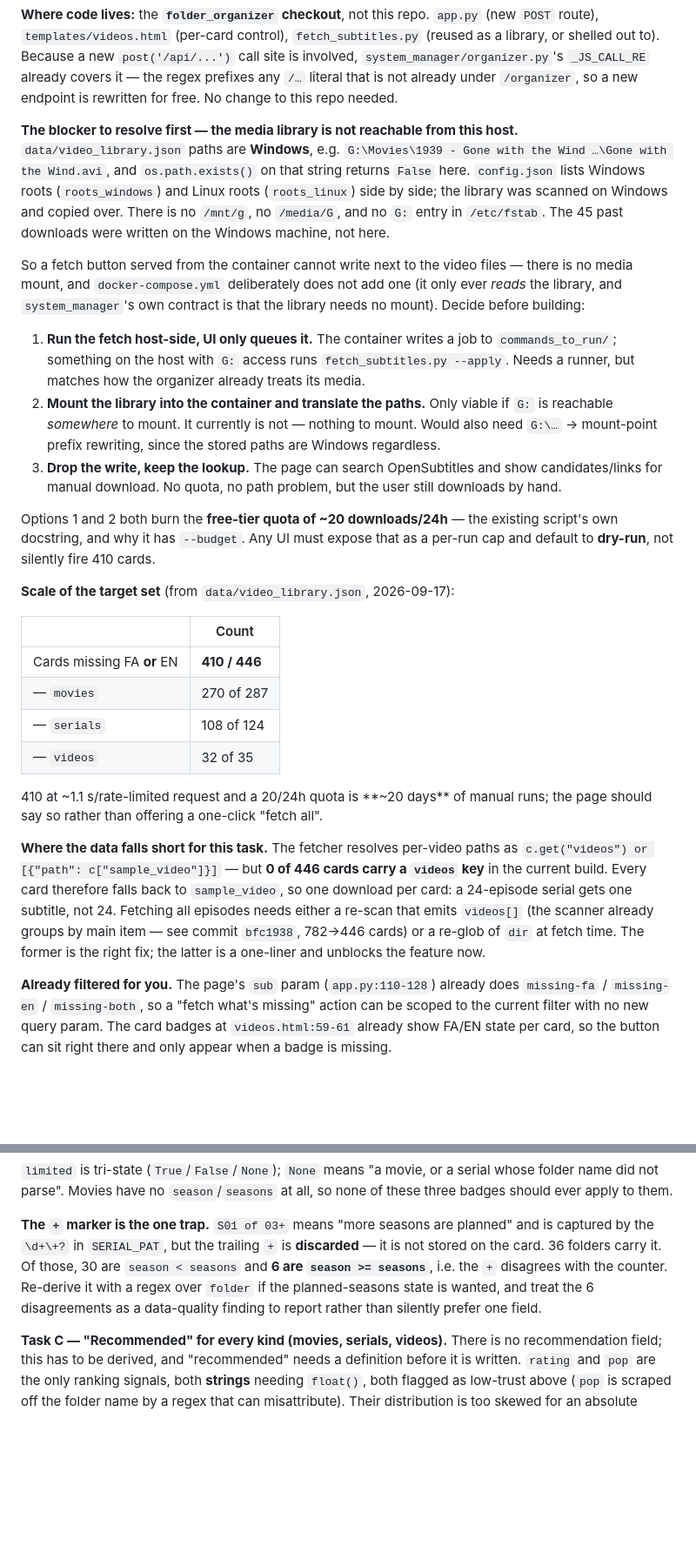
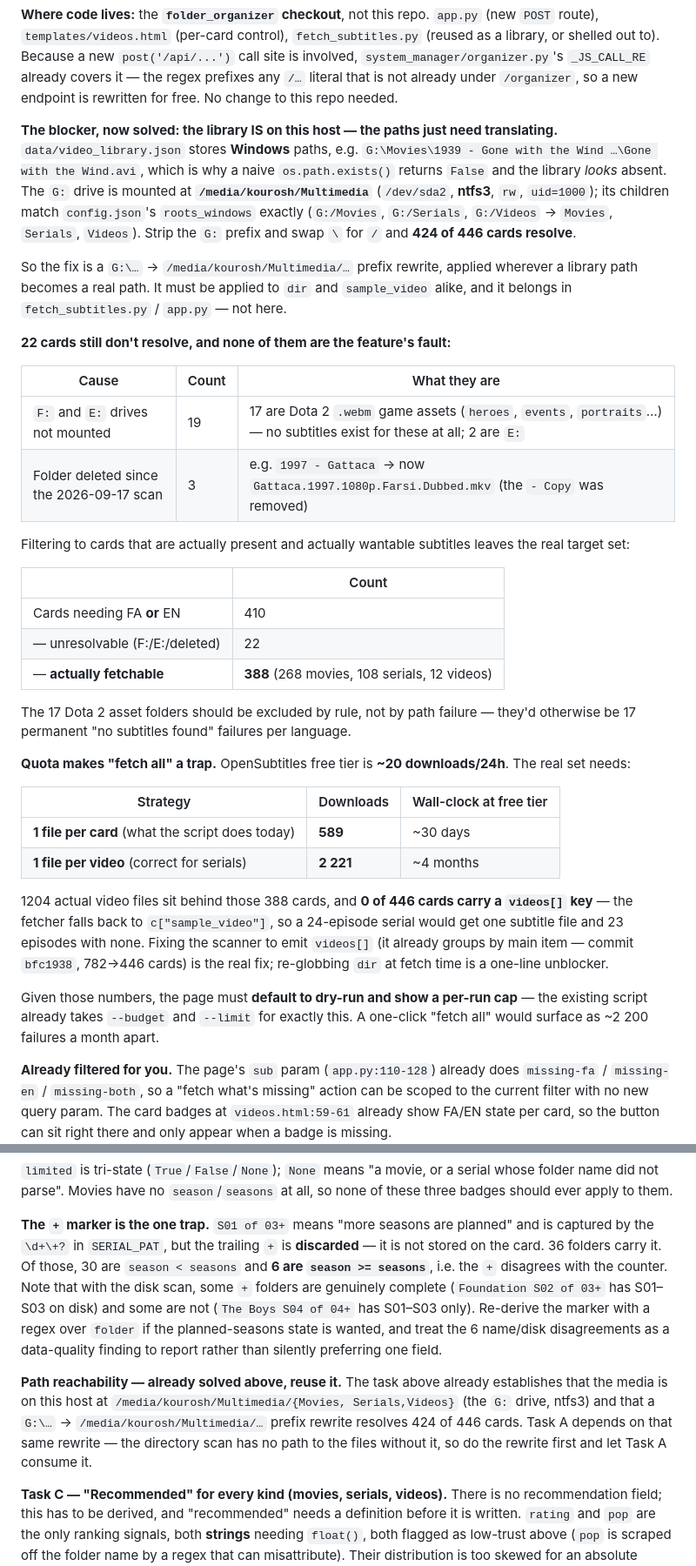
Before and after one commit to greatkourosh/system_manager, a Markdown page: docs/CONTINUATION.md, 2 parts joined by grey strips. Shown at 87% size. Rendered like a GitHub page; blank space fills up the shorter version.

```diff
--- a/docs/CONTINUATION.md
+++ b/docs/CONTINUATION.md
@@ -388,56 +394,57 @@ to write a downloader.
 already under `/organizer`, so a new endpoint is rewritten for free. No change
 to this repo needed.
 
-**The blocker to resolve first — the media library is not reachable from this
-host.** `data/video_library.json` paths are **Windows**, e.g.
-`G:\Movies\1939 - Gone with the Wind …\Gone with the Wind.avi`, and
-`os.path.exists()` on that string returns `False` here. `config.json` lists
-Windows roots (`roots_windows`) and Linux roots (`roots_linux`) side by side;
-the library was scanned on Windows and copied over. There is no `/mnt/g`, no
-`/media/G`, and no `G:` entry in `/etc/fstab`. The 45 past downloads were
-written on the Windows machine, not here.
+**The blocker, now solved: the library IS on this host — the paths just need
+translating.** `data/video_library.json` stores **Windows** paths, e.g.
+`G:\Movies\1939 - Gone with the Wind …\Gone with the Wind.avi`, which is why a
+naive `os.path.exists()` returns `False` and the library *looks* absent. The
+`G:` drive is mounted at **`/media/kourosh/Multimedia`** (`/dev/sda2`, **ntfs3**,
+`rw`, `uid=1000`); its children match `config.json`'s `roots_windows` exactly
+(`G:/Movies`, `G:/Serials`, `G:/Videos` → `Movies`, `Serials`, `Videos`). Strip
+the `G:` prefix and swap `\` for `/` and **424 of 446 cards resolve**.
 
-So a fetch button served from the container cannot write next to the video
-files — there is no media mount, and `docker-compose.yml` deliberately does not
-add one (it only ever *reads* the library, and `system_manager`'s own contract is
-that the library needs no mount). Decide before building:
+So the fix is a `G:\…` → `/media/kourosh/Multimedia/…` prefix rewrite, applied
+wherever a library path becomes a real path. It must be applied to `dir` and
+`sample_video` alike, and it belongs in `fetch_subtitles.py` / `app.py` — not
+here.
 
-1. **Run the fetch host-side, UI only queues it.** The container writes a job
-   to `commands_to_run/`; something on the host with `G:` access runs
-   `fetch_subtitles.py --apply`. Needs a runner, but matches how the organizer
-   already treats its media.
-2. **Mount the library into the container and translate the paths.** Only viable
-   if `G:` is reachable *somewhere* to mount. It currently is not — nothing to
-   mount. Would also need `G:\…` → mount-point prefix rewriting, since the
-   stored paths are Windows regardless.
-3. **Drop the write, keep the lookup.** The page can search OpenSubtitles and
-   show candidates/links for manual download. No quota, no path problem, but the
-   user still downloads by hand.
+**22 cards still don't resolve, and none of them are the feature's fault:**
 
-Options 1 and 2 both burn the **free-tier quota of ~20 downloads/24h** — the
-existing script's own docstring, and why it has `--budget`. Any UI must expose
-that as a per-run cap and default to **dry-run**, not silently fire 410 cards.
+| Cause | Count | What they are |
+|---|---|---|
+| `F:` and `E:` drives not mounted | 19 | 17 are Dota 2 `.webm` game assets (`heroes`, `events`, `portraits`…) — no subtitles exist for these at all; 2 are `E:` |
+| Folder deleted since the 2026-09-17 scan | 3 | e.g. `1997 - Gattaca` → now `Gattaca.1997.1080p.Farsi.Dubbed.mkv` (the `- Copy` was removed) |
 
-**Scale of the target set** (from `data/video_library.json`, 2026-09-17):
+Filtering to cards that are actually present and actually wantable subtitles
+leaves the real target set:
 
 | | Count |
 |---|---|
-| Cards missing FA **or** EN | **410 / 446** |
-| — `movies` | 270 of 287 |
-| — `serials` | 108 of 124 |
-| — `videos` | 32 of 35 |
+| Cards needing FA **or** EN | 410 |
+| — unresolvable (F:/E:/deleted) | 22 |
+| — **actually fetchable** | **388** (268 movies, 108 serials, 12 videos) |
 
-410 at ~1.1 s/rate-limited request and a 20/24h quota is **~20 days** of manual
-runs; the page should say so rather than offering a one-click "fetch all".
+The 17 Dota 2 asset folders should be excluded by rule, not by path failure —
+they'd otherwise be 17 permanent "no subtitles found" failures per language.
 
-**Where the data falls short for this task.** The fetcher resolves per-video
-paths as `c.get("videos") or [{"path": c["sample_video"]}]` — but **0 of 446
-cards carry a `videos` key** in the current build. Every card therefore falls
-back to `sample_video`, so one download per card: a 24-episode serial gets one
-subtitle, not 24. Fetching all episodes needs either a re-scan that emits
-`videos[]` (the scanner already groups by main item — see commit `bfc1938`,
-782→446 cards) or a re-glob of `dir` at fetch time. The former is the right
-fix; the latter is a one-liner and unblocks the feature now.
+**Quota makes "fetch all" a trap.** OpenSubtitles free tier is **~20
+downloads/24h**. The real set needs:
+
+| Strategy | Downloads | Wall-clock at free tier |
+|---|---|---|
+| **1 file per card** (what the script does today) | **589** | ~30 days |
+| **1 file per video** (correct for serials) | **2 221** | ~4 months |
+
+1204 actual video files sit behind those 388 cards, and **0 of 446 cards carry
+a `videos[]` key** — the fetcher falls back to `c["sample_video"]`, so a
+24-episode serial would get one subtitle file and 23 episodes with none. Fixing
+the scanner to emit `videos[]` (it already groups by main item — commit
+`bfc1938`, 782→446 cards) is the real fix; re-globbing `dir` at fetch time is a
+one-line unblocker.
+
+Given those numbers, the page must **default to dry-run and show a per-run cap**
+— the existing script already takes `--budget` and `--limit` for exactly this.
+A one-click "fetch all" would surface as ~2 200 failures a month apart.
 
 **Already filtered for you.** The page's `sub` param (`app.py:110-128`) already
 does `missing-fa` / `missing-en` / `missing-both`, so a "fetch what's missing"
@@ -500,9 +538,19 @@ all, so none of these three badges should ever apply to them.
 planned" and is captured by the `\d+\+?` in `SERIAL_PAT`, but the trailing `+`
 is **discarded** — it is not stored on the card. 36 folders carry it. Of those,
 30 are `season < seasons` and **6 are `season >= seasons`**, i.e. the `+`
-disagrees with the counter. Re-derive it with a regex over `folder` if the
-planned-seasons state is wanted, and treat the 6 disagreements as a data-quality
-finding to report rather than silently prefer one field.
+disagrees with the counter. Note that with the disk scan, some `+` folders are
+genuinely complete (`Foundation S02 of 03+` has S01–S03 on disk) and some are
+not (`The Boys S04 of 04+` has S01–S03 only). Re-derive the marker with a regex
+over `folder` if the planned-seasons state is wanted, and treat the 6
+name/disk disagreements as a data-quality finding to report rather than silently
+preferring one field.
+
+**Path reachability — already solved above, reuse it.** The task above already
+establishes that the media is on this host at `/media/kourosh/Multimedia/{Movies,
+Serials,Videos}` (the `G:` drive, ntfs3) and that a `G:\…` →
+`/media/kourosh/Multimedia/…` prefix rewrite resolves 424 of 446 cards. Task A
+depends on that same rewrite — the directory scan has no path to the files
+without it, so do the rewrite first and let Task A consume it.
 
 **Task C — "Recommended" for every kind (movies, serials, videos).** There is
 no recommendation field; this has to be derived, and "recommended" needs a
```
Also changed, not shown: other parts of docs/CONTINUATION.md (+81 -44 lines), docs/ARCHITECTURE.md (+20 -12 lines).
